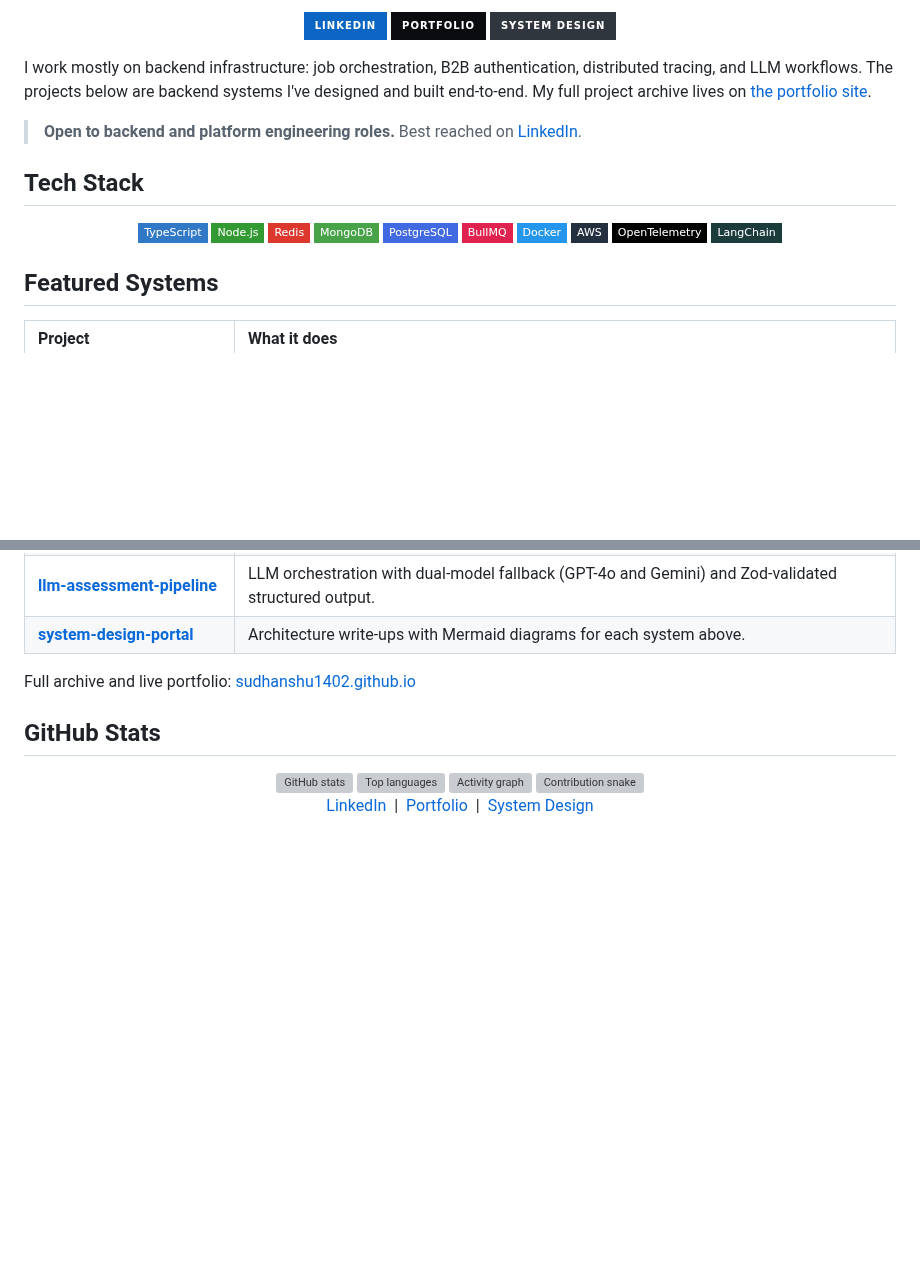
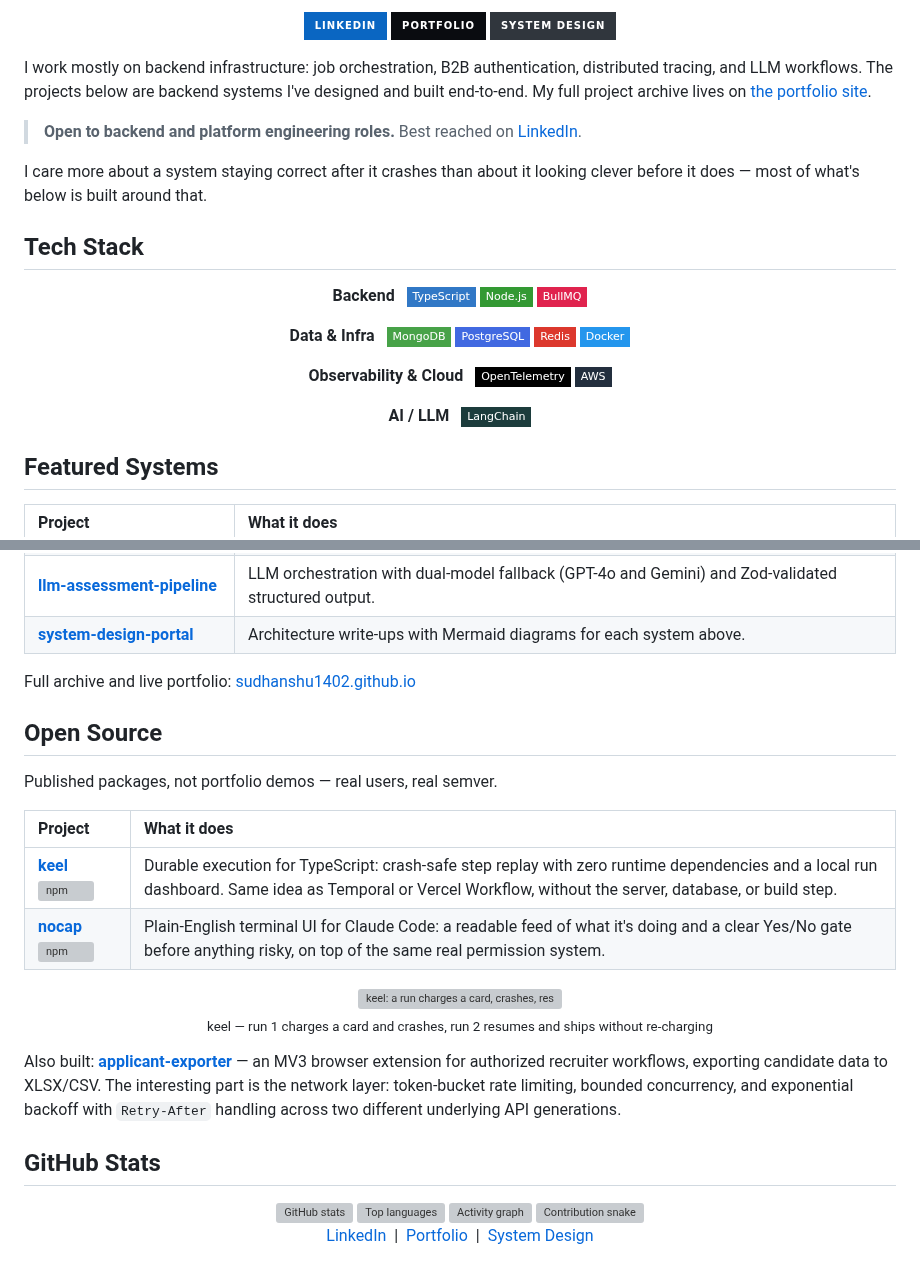
Before and after one commit to sudhanshu1402/sudhanshu1402, a Markdown page: README.md, 2 parts joined by grey strips. Drawn GitHub-style; badges without logos; blank space fills up the shorter version; grey boxes are pictures that could not be loaded.

Commit message:
Rewrite profile README: add keel/nocap, group badges, banner

```diff
--- a/README.md
+++ b/README.md
@@ -14,19 +18,28 @@ I work mostly on backend infrastructure: job orchestration, B2B authentication,
 
 > **Open to backend and platform engineering roles.** Best reached on [LinkedIn](https://www.linkedin.com/in/sudhanshusingh1402/).
 
+I care more about a system staying correct after it crashes than about it looking clever before it does — most of what's below is built around that.
+
 ## Tech Stack
 
 <div align="center">
 
+**Backend** &nbsp;
 ![TypeScript](https://img.shields.io/badge/TypeScript-3178C6?style=flat-square&logo=typescript&logoColor=white)
 ![Node.js](https://img.shields.io/badge/Node.js-339933?style=flat-square&logo=nodedotjs&logoColor=white)
-![Redis](https://img.shields.io/badge/Redis-DC382D?style=flat-square&logo=redis&logoColor=white)
+![BullMQ](https://img.shields.io/badge/BullMQ-E0234E?style=flat-square&logo=redis&logoColor=white)
+
+**Data & Infra** &nbsp;
 ![MongoDB](https://img.shields.io/badge/MongoDB-47A248?style=flat-square&logo=mongodb&logoColor=white)
 ![PostgreSQL](https://img.shields.io/badge/PostgreSQL-4169E1?style=flat-square&logo=postgresql&logoColor=white)
-![BullMQ](https://img.shields.io/badge/BullMQ-E0234E?style=flat-square&logo=redis&logoColor=white)
+![Redis](https://img.shields.io/badge/Redis-DC382D?style=flat-square&logo=redis&logoColor=white)
 ![Docker](https://img.shields.io/badge/Docker-2496ED?style=flat-square&logo=docker&logoColor=white)
+
+**Observability & Cloud** &nbsp;
+![OpenTelemetry](https://img.shields.io/badge/OpenTelemetry-000000?style=flat-square&logo=opentelemetry&logoColor=white)
 ![AWS](https://img.shields.io/badge/AWS-232F3E?style=flat-square&logo=amazonwebservices&logoColor=white)
-![OpenTelemetry](https://img.shields.io/badge/OpenTelemetry-000000?style=flat-square&logo=opentelemetry&logoColor=white)
+
+**AI / LLM** &nbsp;
 ![LangChain](https://img.shields.io/badge/LangChain-1C3C3C?style=flat-square&logo=langchain&logoColor=white)
 
 </div>
@@ -43,6 +56,23 @@ I work mostly on backend infrastructure: job orchestration, B2B authentication,
 | **[system-design-portal](https://github.com/sudhanshu1402/system-design-portal)** | Architecture write-ups with Mermaid diagrams for each system above. |
 
 Full archive and live portfolio: [sudhanshu1402.github.io](https://sudhanshu1402.github.io)
+
+## Open Source
+
+Published packages, not portfolio demos — real users, real semver.
+
+| Project | What it does |
+| :--- | :--- |
+| **[keel](https://github.com/sudhanshu1402/keel)** [![npm](https://img.shields.io/npm/v/%40sudhanshu1402%2Fkeel.svg)](https://www.npmjs.com/package/@sudhanshu1402/keel) | Durable execution for TypeScript: crash-safe step replay with zero runtime dependencies and a local run dashboard. Same idea as Temporal or Vercel Workflow, without the server, database, or build step. |
+| **[nocap](https://github.com/sudhanshu1402/nocap)** [![npm](https://img.shields.io/npm/v/%40sudhanshu1402%2Fnocap.svg)](https://www.npmjs.com/package/@sudhanshu1402/nocap) | Plain-English terminal UI for Claude Code: a readable feed of what it's doing and a clear Yes/No gate before anything risky, on top of the same real permission system. |
+
+<div align="center">
+<img src="https://raw.githubusercontent.com/sudhanshu1402/keel/main/demo/demo.gif" alt="keel: a run charges a card, crashes, resumes, and ships without charging twice" width="640" />
+
+<sub>keel — run 1 charges a card and crashes, run 2 resumes and ships without re-charging</sub>
+</div>
+
+Also built: **[applicant-exporter](https://github.com/sudhanshu1402/linkedin-applicant-exporter)** — an MV3 browser extension for authorized recruiter workflows, exporting candidate data to XLSX/CSV. The interesting part is the network layer: token-bucket rate limiting, bounded concurrency, and exponential backoff with `Retry-After` handling across two different underlying API generations.
 
 ## GitHub Stats
 
```
Also changed, not shown: other parts of README.md (+4 -0 lines).
